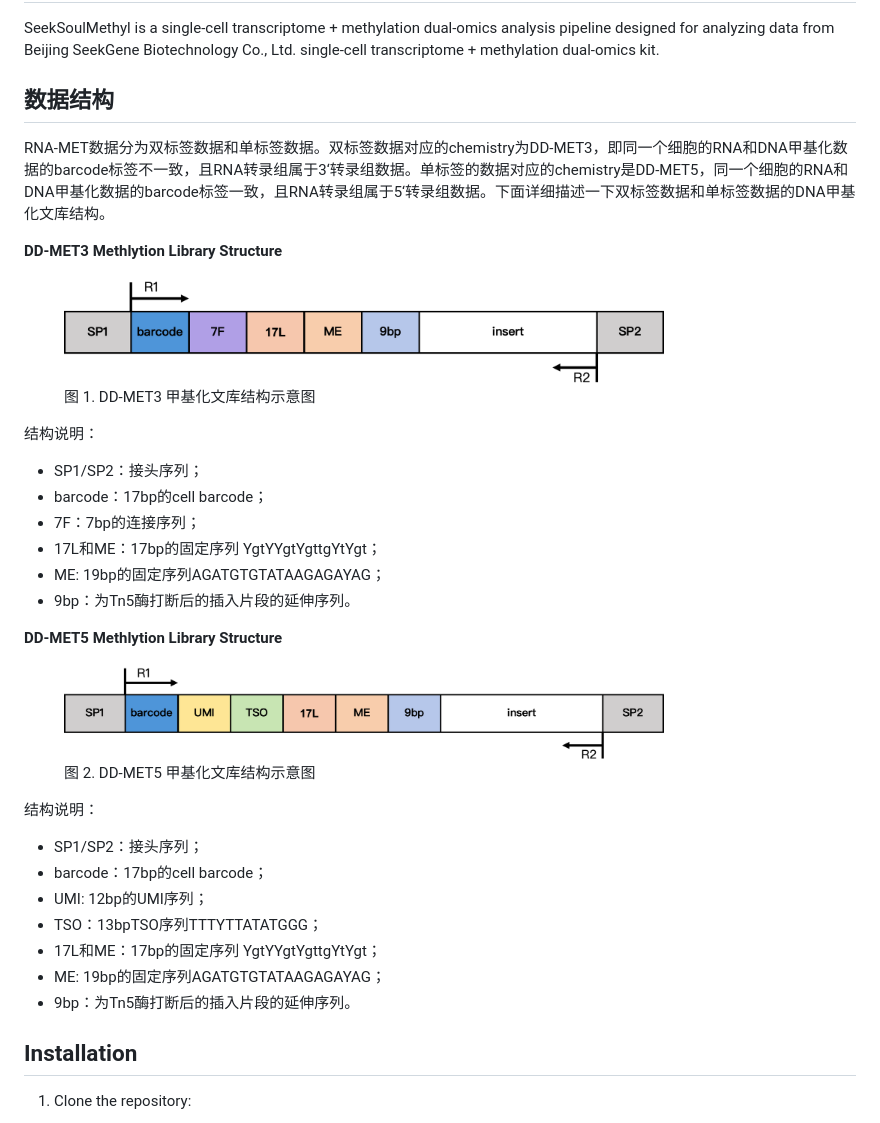
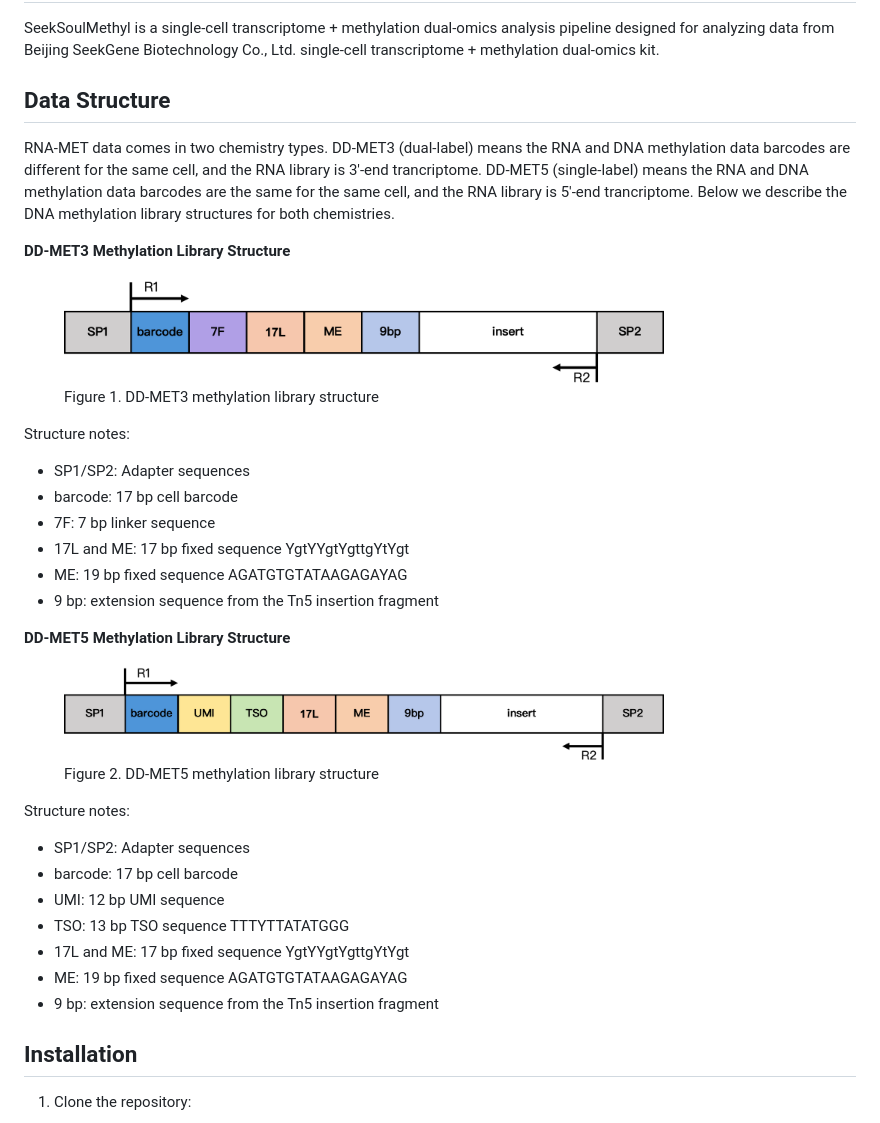
Before and after one commit to seekgene/SeekSoulMethyl, a Markdown page: README.md, the part around one of its changes. GitHub-like rendering.

```diff
--- a/README.md
+++ b/README.md
@@ -1,37 +1,37 @@
 # SeekSoulMethyl
 SeekSoulMethyl is a single-cell transcriptome + methylation dual-omics analysis pipeline designed for analyzing data from Beijing SeekGene Biotechnology Co., Ltd. single-cell transcriptome + methylation dual-omics kit.
 
-## 数据结构
-RNA-MET数据分为双标签数据和单标签数据。双标签数据对应的chemistry为DD-MET3，即同一个细胞的RNA和DNA甲基化数据的barcode标签不一致，且RNA转录组属于3‘转录组数据。单标签的数据对应的chemistry是DD-MET5，同一个细胞的RNA和DNA甲基化数据的barcode标签一致，且RNA转录组属于5‘转录组数据。下面详细描述一下双标签数据和单标签数据的DNA甲基化文库结构。
+## Data Structure
+RNA-MET data comes in two chemistry types. DD-MET3 (dual-label) means the RNA and DNA methylation data barcodes are different for the same cell, and the RNA library is 3′-end trancriptome. DD-MET5 (single-label) means the RNA and DNA methylation data barcodes are the same for the same cell, and the RNA library is 5′-end trancriptome. Below we describe the DNA methylation library structures for both chemistries.
 
-**DD-MET3 Methlytion Library Structure**
+**DD-MET3 Methylation Library Structure**
 <figure style="text-align: center;">
 <img src="./docs/DD-MET3_library_structure.png" alt="DD-MET3 Methylation Library" width="600" style="max-width: 100%; height: auto;" />
-<figcaption style="font-size: 0.95em; color: #666; margin-top: 4px;">图 1. DD-MET3 甲基化文库结构示意图</figcaption>
+<figcaption style="font-size: 0.95em; color: #666; margin-top: 4px;">Figure 1. DD-MET3 methylation library structure</figcaption>
 </figure>
 
-结构说明：
-- SP1/SP2：接头序列；
-- barcode：17bp的cell barcode；
-- 7F：7bp的连接序列；
-- 17L和ME：17bp的固定序列 <span style="color:#43a047;">Y</span>gt<span style="color:#43a047;">Y</span><span style="color:#43a047;">Y</span>gt<span style="color:#43a047;">Y</span>gttg<span style="color:#43a047;">Y</span>t<span style="color:#43a047;">Y</span>gt；
-- ME: 19bp的固定序列AGATGTGTATAAGAGA<span style="color:#43a047;">Y</span>AG；
-- 9bp：为Tn5酶打断后的插入片段的延伸序列。
+Structure notes:
+- SP1/SP2: Adapter sequences
+- barcode: 17 bp cell barcode
+- 7F: 7 bp linker sequence
+- 17L and ME: 17 bp fixed sequence <span style="color:#43a047;">Y</span>gt<span style="color:#43a047;">Y</span><span style="color:#43a047;">Y</span>gt<span style="color:#43a047;">Y</span>gttg<span style="color:#43a047;">Y</span>t<span style="color:#43a047;">Y</span>gt
+- ME: 19 bp fixed sequence AGATGTGTATAAGAGA<span style="color:#43a047;">Y</span>AG
+- 9 bp: extension sequence from the Tn5 insertion fragment
 
-**DD-MET5 Methlytion Library Structure**
+**DD-MET5 Methylation Library Structure**
 <figure style="text-align: center;">
 <img src="./docs/DD-MET5_library_structure.png" alt="DD-MET5 Methylation Library" width="600" style="max-width: 100%; height: auto;" />
-<figcaption style="font-size: 0.95em; color: #666; margin-top: 4px;">图 2. DD-MET5 甲基化文库结构示意图</figcaption>
+<figcaption style="font-size: 0.95em; color: #666; margin-top: 4px;">Figure 2. DD-MET5 methylation library structure</figcaption>
 </figure>
 
-结构说明：
-- SP1/SP2：接头序列；
-- barcode：17bp的cell barcode；
-- UMI: 12bp的UMI序列；
-- TSO：13bpTSO序列TTT<span style="color:#43a047;">Y</span>TTATATGGG；
-- 17L和ME：17bp的固定序列 <span style="color:#43a047;">Y</span>gt<span style="color:#43a047;">Y</span><span style="color:#43a047;">Y</span>gt<span style="color:#43a047;">Y</span>gttg<span style="color:#43a047;">Y</span>t<span style="color:#43a047;">Y</span>gt；
-- ME: 19bp的固定序列AGATGTGTATAAGAGA<span style="color:#43a047;">Y</span>AG；
-- 9bp：为Tn5酶打断后的插入片段的延伸序列。
+Structure notes:
+- SP1/SP2: Adapter sequences
+- barcode: 17 bp cell barcode
+- UMI: 12 bp UMI sequence
+- TSO: 13 bp TSO sequence TTT<span style="color:#43a047;">Y</span>TTATATGGG
+- 17L and ME: 17 bp fixed sequence <span style="color:#43a047;">Y</span>gt<span style="color:#43a047;">Y</span><span style="color:#43a047;">Y</span>gt<span style="color:#43a047;">Y</span>gttg<span style="color:#43a047;">Y</span>t<span style="color:#43a047;">Y</span>gt
+- ME: 19 bp fixed sequence AGATGTGTATAAGAGA<span style="color:#43a047;">Y</span>AG
+- 9 bp: extension sequence from the Tn5 insertion fragment
 
 
 ## Installation
```
Also changed, not shown: other parts of README.md (+29 -29 lines), README_zh.md (added, +319 -0 lines).
